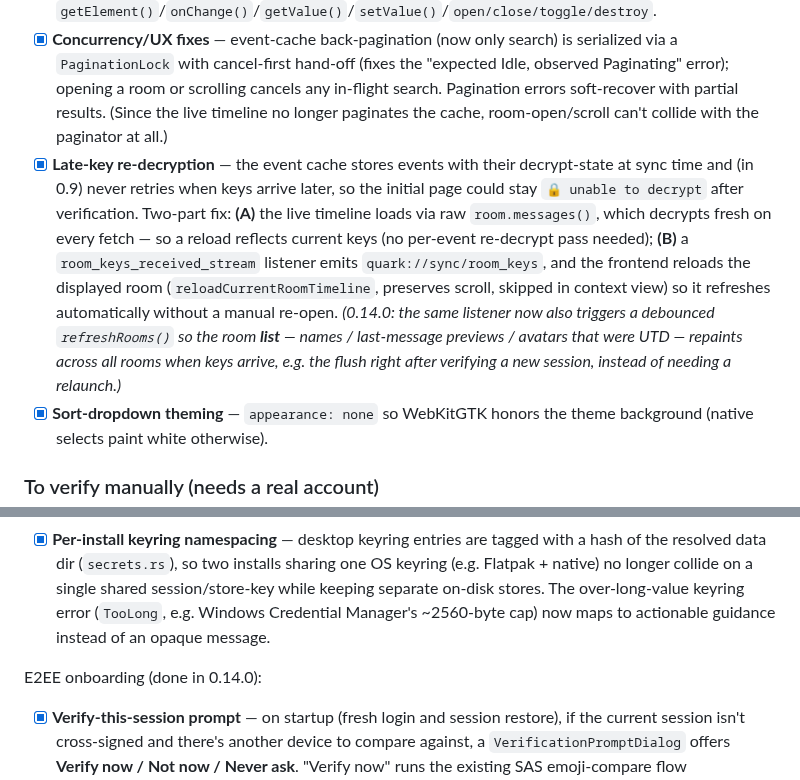
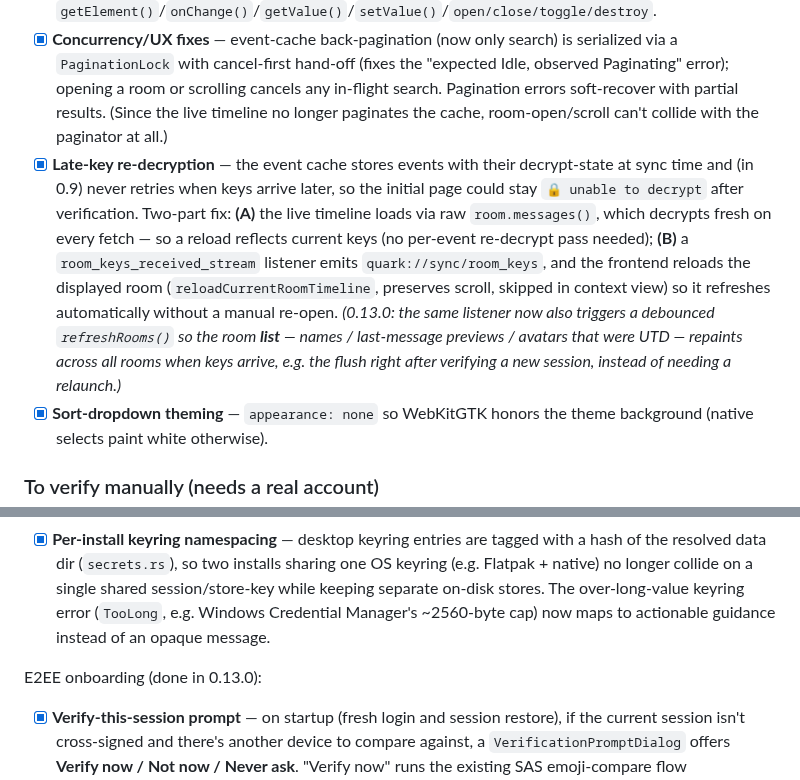
Before and after one commit to conner-s/quark, a Markdown page: DESIGN.md, 2 parts joined by grey strips. Drawn GitHub-style.

Commit message:
E2EE improvements are 0.13 not 0.14

```diff
--- a/DESIGN.md
+++ b/DESIGN.md
@@ -24,7 +24,7 @@ Branch `feature/search-implementation`. Message **search** runs through the matr
 - [x] **Results sort dropdown** — right end of the scope row; Newest-first (default, reset on each open) / Oldest-first. Results held in an array and re-rendered sorted+capped (streaming hits re-sort as they arrive, throttled).
 - [x] **Custom `DatePicker` component** ([src/ui/DatePicker.ts](src/ui/DatePicker.ts)) for "Back to date" — replaces `<input type=date>`, whose native popup on WebKitGTK is an uncontrollable modal grab (ignores blur/click/Enter; only the toolkit's Escape dismisses it). A themed DOM calendar popover, mounted on `<body>` with `position: fixed` (positioned from the trigger rect, flips/nudges to stay on-screen) so the dialog's `overflow: hidden` can't clip it. Reusable: `getElement()`/`onChange()`/`getValue()`/`setValue()`/`open/close/toggle/destroy`.
 - [x] **Concurrency/UX fixes** — event-cache back-pagination (now only search) is serialized via a `PaginationLock` with cancel-first hand-off (fixes the "expected Idle, observed Paginating" error); opening a room or scrolling cancels any in-flight search. Pagination errors soft-recover with partial results. (Since the live timeline no longer paginates the cache, room-open/scroll can't collide with the paginator at all.)
-- [x] **Late-key re-decryption** — the event cache stores events with their decrypt-state at sync time and (in 0.9) never retries when keys arrive later, so the initial page could stay `🔒 unable to decrypt` after verification. Two-part fix: **(A)** the live timeline loads via raw `room.messages()`, which decrypts fresh on every fetch — so a reload reflects current keys (no per-event re-decrypt pass needed); **(B)** a `room_keys_received_stream` listener emits `quark://sync/room_keys`, and the frontend reloads the displayed room (`reloadCurrentRoomTimeline`, preserves scroll, skipped in context view) so it refreshes automatically without a manual re-open. *(0.14.0: the same listener now also triggers a debounced `refreshRooms()` so the room **list** — names / last-message previews / avatars that were UTD — repaints across all rooms when keys arrive, e.g. the flush right after verifying a new session, instead of needing a relaunch.)*
+- [x] **Late-key re-decryption** — the event cache stores events with their decrypt-state at sync time and (in 0.9) never retries when keys arrive later, so the initial page could stay `🔒 unable to decrypt` after verification. Two-part fix: **(A)** the live timeline loads via raw `room.messages()`, which decrypts fresh on every fetch — so a reload reflects current keys (no per-event re-decrypt pass needed); **(B)** a `room_keys_received_stream` listener emits `quark://sync/room_keys`, and the frontend reloads the displayed room (`reloadCurrentRoomTimeline`, preserves scroll, skipped in context view) so it refreshes automatically without a manual re-open. *(0.13.0: the same listener now also triggers a debounced `refreshRooms()` so the room **list** — names / last-message previews / avatars that were UTD — repaints across all rooms when keys arrive, e.g. the flush right after verifying a new session, instead of needing a relaunch.)*
 - [x] **Sort-dropdown theming** — `appearance: none` so WebKitGTK honors the theme background (native selects paint white otherwise).
 
 ### To verify manually (needs a real account)
@@ -926,7 +926,7 @@ At-rest secrets (done in 0.13.0):
 - [x] **Android backup disabled** — `android:allowBackup="false"` in the Android manifest keeps the plaintext-fallback key/session files out of Auto Backup / device-transfer, confining them to the OS sandbox.
 - [x] **Per-install keyring namespacing** — desktop keyring entries are tagged with a hash of the resolved data dir (`secrets.rs`), so two installs sharing one OS keyring (e.g. Flatpak + native) no longer collide on a single shared session/store-key while keeping separate on-disk stores. The over-long-value keyring error (`TooLong`, e.g. Windows Credential Manager's ~2560-byte cap) now maps to actionable guidance instead of an opaque message.
 
-E2EE onboarding (done in 0.14.0):
+E2EE onboarding (done in 0.13.0):
 - [x] **Verify-this-session prompt** — on startup (fresh login and session restore), if the current session isn't cross-signed and there's another device to compare against, a `VerificationPromptDialog` offers **Verify now / Not now / Never ask**. "Verify now" runs the existing SAS emoji-compare flow (`startVerification`); "Never" persists `general.prompt_session_verification = false` (re-enable in Settings → General). Gated in `maybePromptSessionVerification` (`app/actions/session.ts`), fired ~2.5s after sign-in so the device list / cross-signing status has settled.
 
 Remote-content hardening (done in 0.13.0):
```
